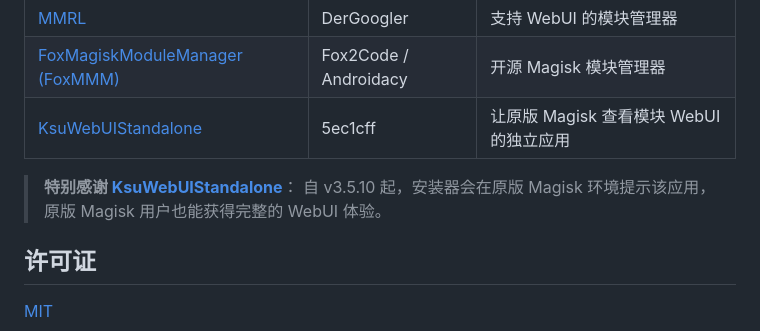
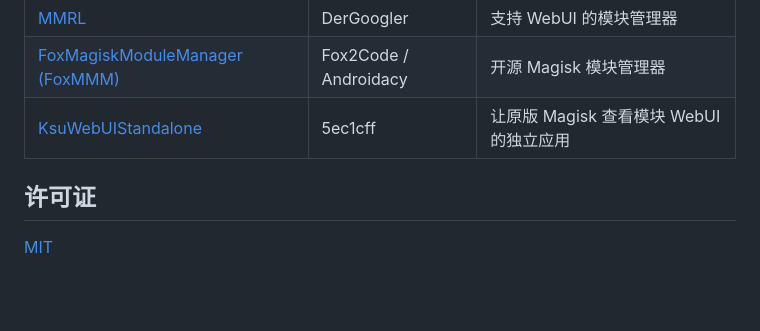
Before and after one commit to jiayuxuan123/RescueX, a Markdown page: README.md, the part around the change. Drawn GitHub-style; blank space fills up the shorter version.

Commit message:
readme: treat all credited projects equally (drop special thanks block)

```diff
--- a/README.md
+++ b/README.md
@@ -108,9 +108,6 @@ RescueX 的兼容适配与 WebUI 能力离不开以下开源项目，在此一
 | [FoxMagiskModuleManager (FoxMMM)](https://github.com/Fox2Code/FoxMagiskModuleManager) | Fox2Code / Androidacy | 开源 Magisk 模块管理器 |
 | [KsuWebUIStandalone](https://github.com/5ec1cff/KsuWebUIStandalone) | 5ec1cff | 让原版 Magisk 查看模块 WebUI 的独立应用 |
 
-> **特别感谢 [KsuWebUIStandalone](https://github.com/5ec1cff/KsuWebUIStandalone)**：
-> 自 v3.5.10 起，安装器会在原版 Magisk 环境提示该应用，原版 Magisk 用户也能获得完整的 WebUI 体验。
-
 ## 许可证
 
 [MIT](LICENSE)
```
